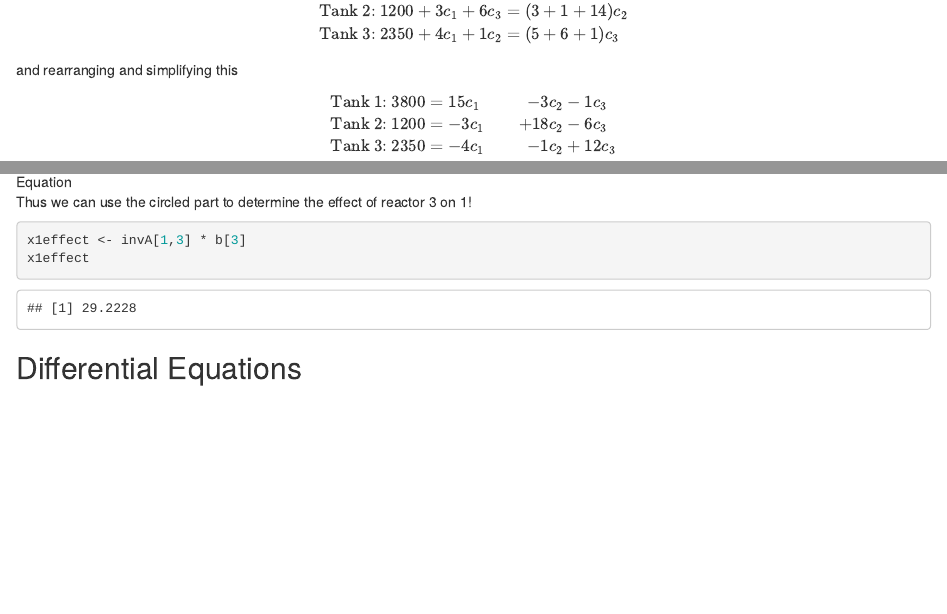
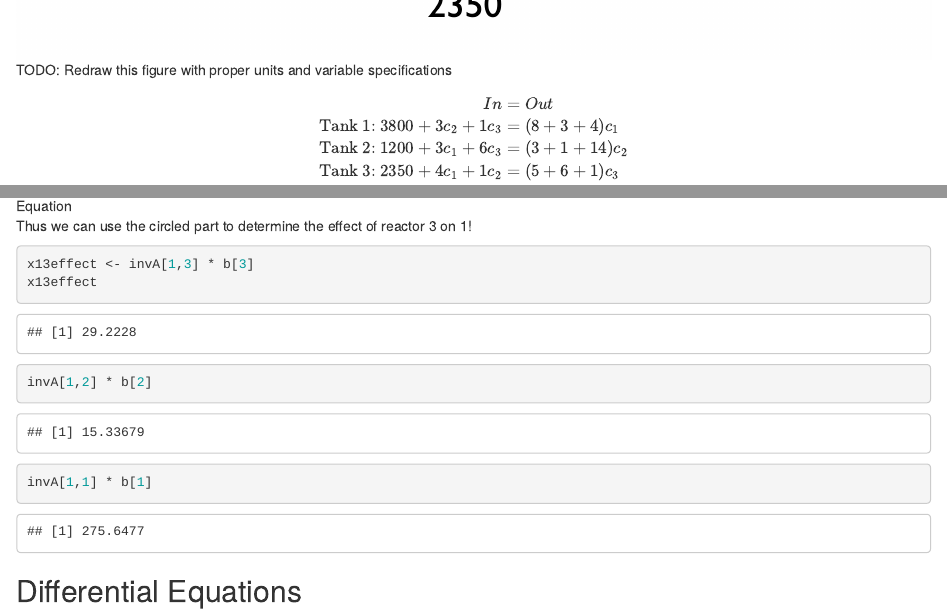
Before and after one commit to VT-BSE3144/13_Systems-of-Equations, an R Markdown document (13-1_Examples.Rmd): the page in a window 1100 px wide, from 3230 px down before the commit and from 3110 px down after it, and a second part further down, joined at a grey line. Rendered offline with R 4.5, knitr and Pandoc, with nearby package versions.

Commit message:
updates after class

````diff
--- a/13-1_Examples.Rmd
+++ b/13-1_Examples.Rmd
@@ -101,6 +101,7 @@ x
 ## Example 3 (Problem 11.3 in Chapra)
 
 ![](figures/fig_ex3.png)
+TODO: Redraw this figure with proper units and variable specifications
 
 $$
 \begin{aligned}
@@ -153,8 +154,11 @@ This is where the matrix inverse is really cool, and provides an opportunity to
 Thus we can use the circled part to determine the effect of reactor 3 on 1!
 
 ```{r}
-x1effect <- invA[1,3] * b[3]
-x1effect
+x13effect <- invA[1,3] * b[3]
+x13effect
+invA[1,2] * b[2]
+invA[1,1] * b[1]
+
 ```
 
 ## Differential Equations
````
